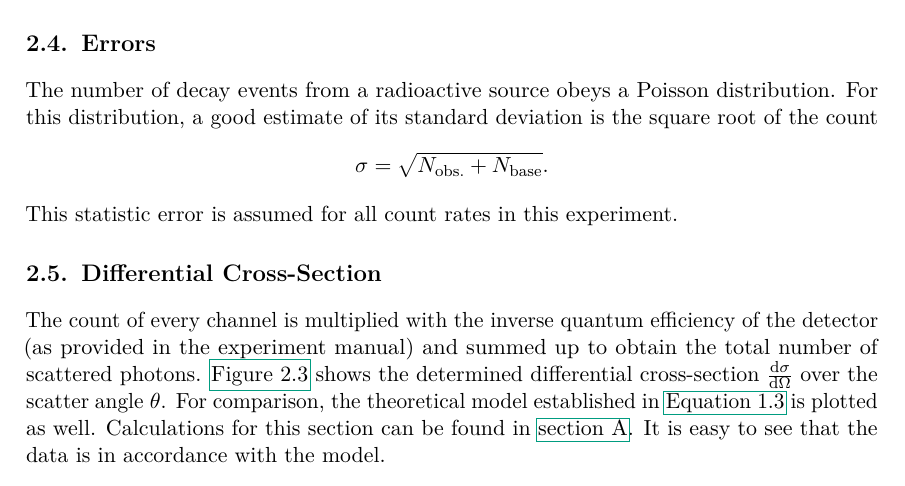
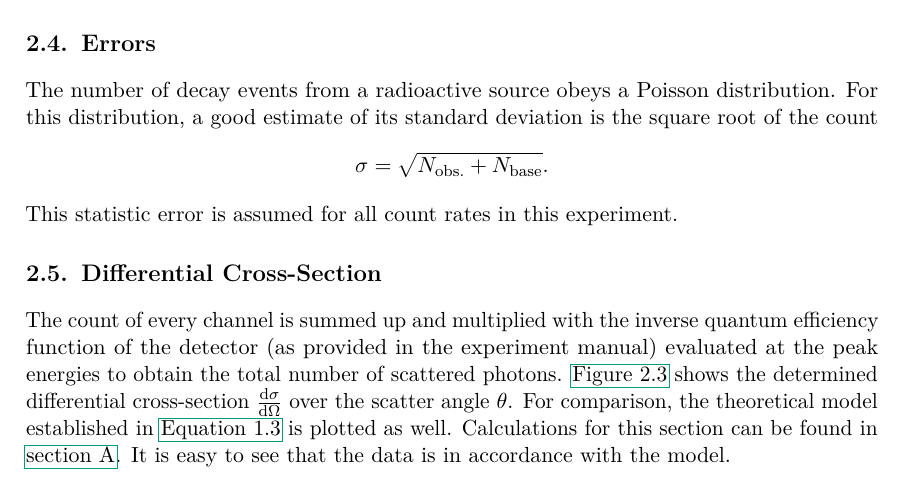
Before and after one commit to martin2250/P4-Physikalisches-Fortgeschrittenenpraktikum, a LaTeX thesis (05-Compton-Scattering/05-Compton-Scattering.tex, which reads 05-Compton-Scattering/chap/01-procedure-data.tex): part of page 6 of 9, cut so that both start at the same text. Compiled offline with pdfLaTeX; a LaTeX package or settings file that is missing is left out.

Commit message:
05 - fix shit

```diff
--- a/05-Compton-Scattering/chap/01-procedure-data.tex
+++ b/05-Compton-Scattering/chap/01-procedure-data.tex
@@ -67,7 +67,7 @@ This statistic error is assumed for all count rates in this experiment.
 	\label{fig:diff_cross}
 \end{figure}
 
-The count of every channel is multiplied with the inverse quantum efficiency of the detector (as provided in the experiment manual) and summed up to obtain the total number of scattered photons.
+The count of every channel is summed up and multiplied with the inverse quantum efficiency function of the detector (as provided in the experiment manual) evaluated at the peak energies to obtain the total number of scattered photons.
 \autoref{fig:diff_cross} shows the determined differential cross-section $\frac{\d\sigma}{\d\Omega}$ over the scatter angle $\theta$.
 For comparison, the theoretical model established in \autoref{eq:kleinnishina} is plotted as well.
 Calculations for this section can be found in \autoref{appendix:cross}.
```
